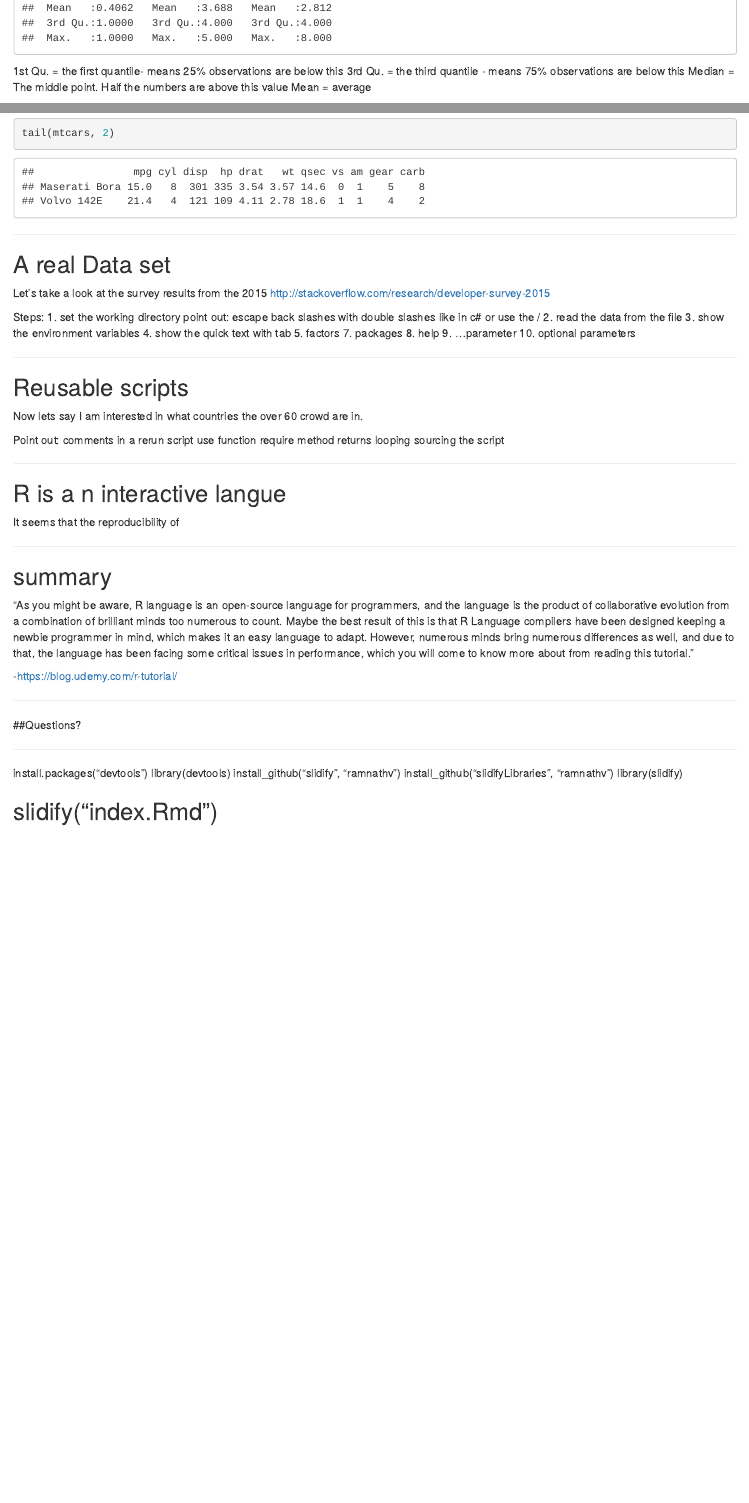
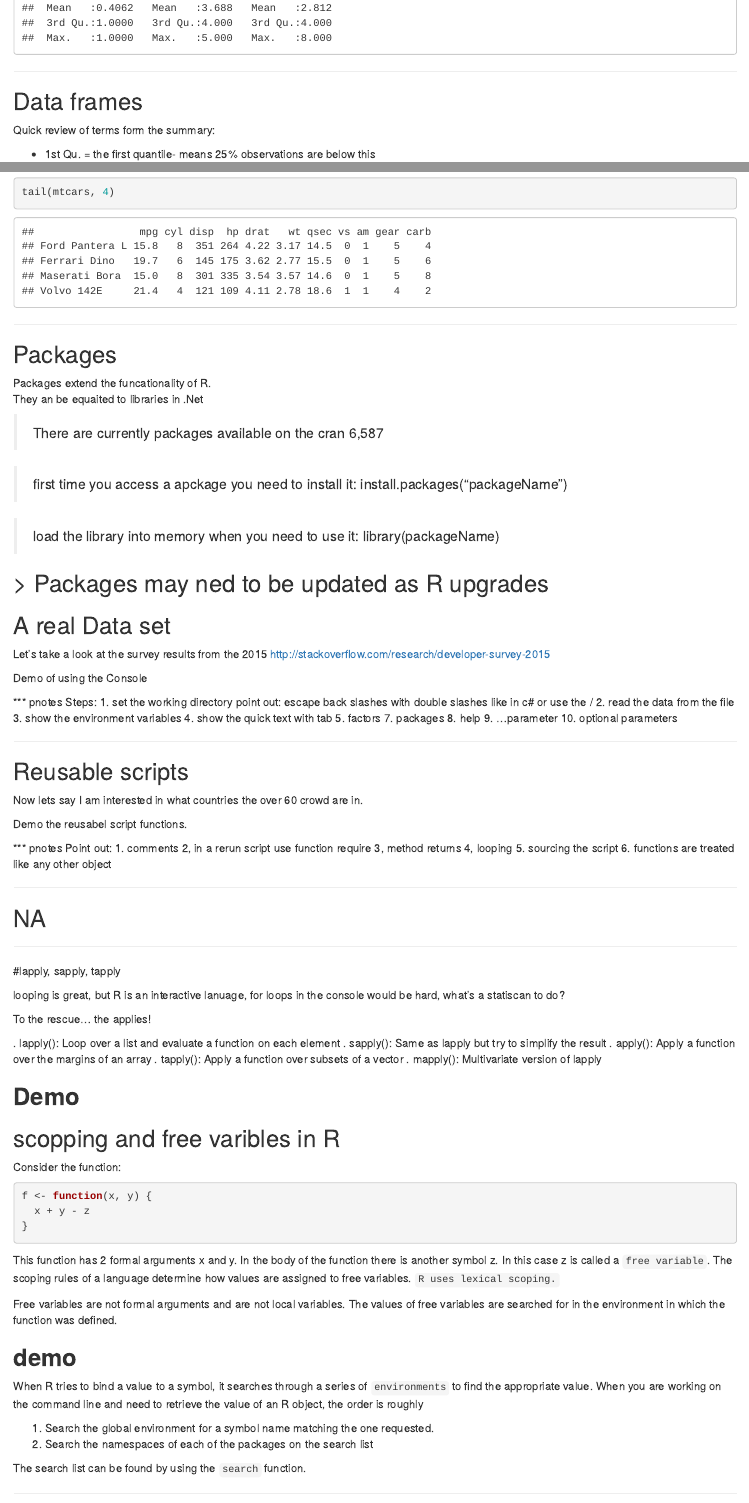
Before and after one commit to eagroom/IntroToRPresentation, an R Markdown document (index.Rmd): the page in a window 1100 px wide, from 3900 px down before the commit and from 3850 px down after it, so that both start at the same text, and a second part further down, joined at a grey line. Rendered offline with R 4.5, knitr and Pandoc, with nearby package versions.

Commit message:
more work on the presenation

````diff
--- a/index.Rmd
+++ b/index.Rmd
@@ -189,0 +187,5 @@ Mean = average
+## Data frames
+
+Quick review of terms form the summary:
+
+* 1st Qu. = the first quantile- means 25% observations are below this
@@ -227,6 +227,5 @@ Perfect!  That matches the summary value of 20.09
 Head and Tail function let you see the top, or bottom rows of data.  By default they show 6 rows.
 ```{r}
 head(mtcars)
-tail(mtcars, 2)
 ```
 
@@ -233,3 +236,21 @@ tail(mtcars, 2)
+```{r}
+tail(mtcars, 4)
+```
+
+---
+
+## Packages
+
+Packages extend the funcationality of R.
+They an be equaited to libraries in .Net
+
+> There are currently packages available on the cran 6,587
+
+> first time you access a apckage you need to install it: install.packages("packageName")
+
+> load the library into memory when you need to use it: library(packageName)
+
+> Packages may ned to be updated as R upgrades
 ---
 
 ## A real Data set
@@ -237,6 +258,9 @@ tail(mtcars, 2)
 Let's take a look at the survey results from the 2015
 [http://stackoverflow.com/research/developer-survey-2015](Survey result)
 
+Demo of using the Console
+
+*** pnotes
 Steps:
 1. set the working directory
   point out: escape back slashes with double slashes like in c# or use the /
@@ -255,18 +279,61 @@ Steps:
 
 Now lets say I am interested in what countries the  over 60 crowd are in.
 
+Demo the reusabel script functions.
+
+*** pnotes
 Point out:
-comments
-in a rerun script use function require
-method returns
-looping
-sourcing the script
+1. comments
+2, in a rerun script use function require
+3, method returns
+4, looping
+5. sourcing the script
+6. functions are treated like any other object
 
 ---
 
-## R is a n interactive langue
+## NA
 
-It seems that the reproducibility of
+---
+
+#lapply, sapply, tapply
+
+looping is great, but R is an interactive lanuage, for loops in the console would be hard, what's a statiscan to do?
+
+To the rescue... the applies!
+
+. lapply(): Loop over a list and evaluate a function on each element
+. sapply(): Same as lapply but try to simplify the result
+. apply(): Apply a function over the margins of an array
+. tapply(): Apply a function over subsets of a vector
+. mapply(): Multivariate version of lapply
+
+<b> Demo </b>
+---
+
+## scopping and free varibles in R
+
+
+Consider the function:
+
+```{R}
+f <- function(x, y) {
+  x + y - z
+}
+```
+This function has 2 formal arguments x and y. In the body of the function there is another symbol z. In this case z is called a `free variable`. The scoping rules of a language determine how values are assigned to free variables. `R uses lexical scoping.`
+
+Free variables are not formal arguments and are not local variables. The values of free variables are searched for in the environment in which the function was defined.
+
+<b>demo</b>
+---
+
+When R tries to bind a value to a symbol, it searches through a series of `environments` to find the appropriate value. When you are working on the command line and need to retrieve the value of an R object, the order is roughly
+
+1. Search the global environment for a symbol name matching the one requested.
+2. Search the namespaces of each of the packages on the search list
+
+The search list can be found by using the `search` function.
 
 ---
 
@@ -278,4 +345,3 @@ It seems that the reproducibility of
 
 ---
 
-##Questions?
````
Also changed, not shown: Demo script.R (+3 -2 lines), Scoping demo.R (added, +7 -0 lines), Swirl Demo.R (added, +6 -0 lines), demo console script.R (+5 -1 lines), lapply example.R (added, +14 -0 lines), index.html, index.md, index.Rmd (56 more changed lines).
